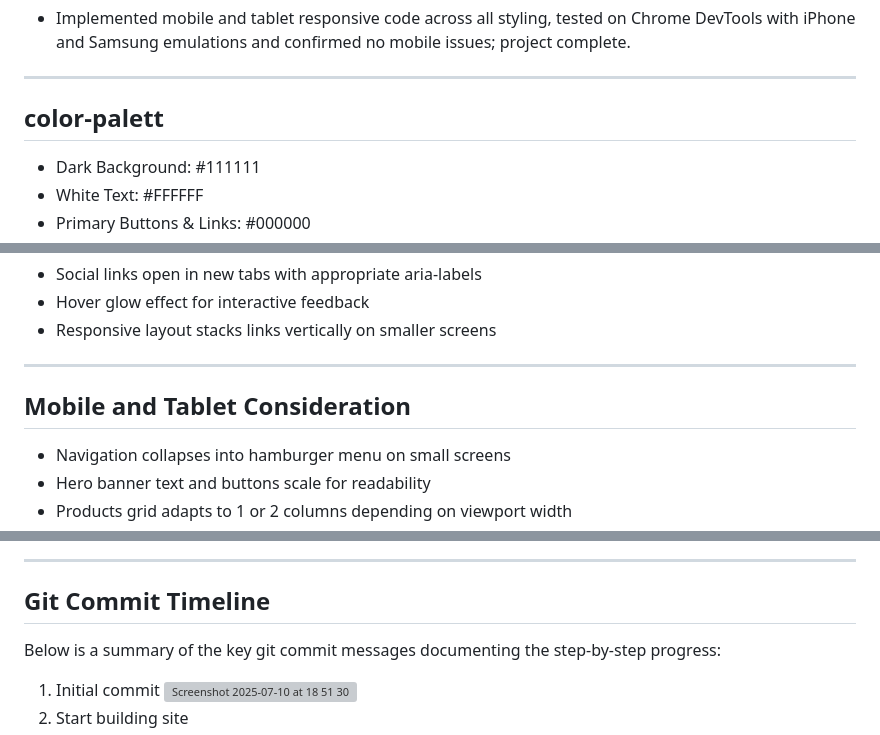
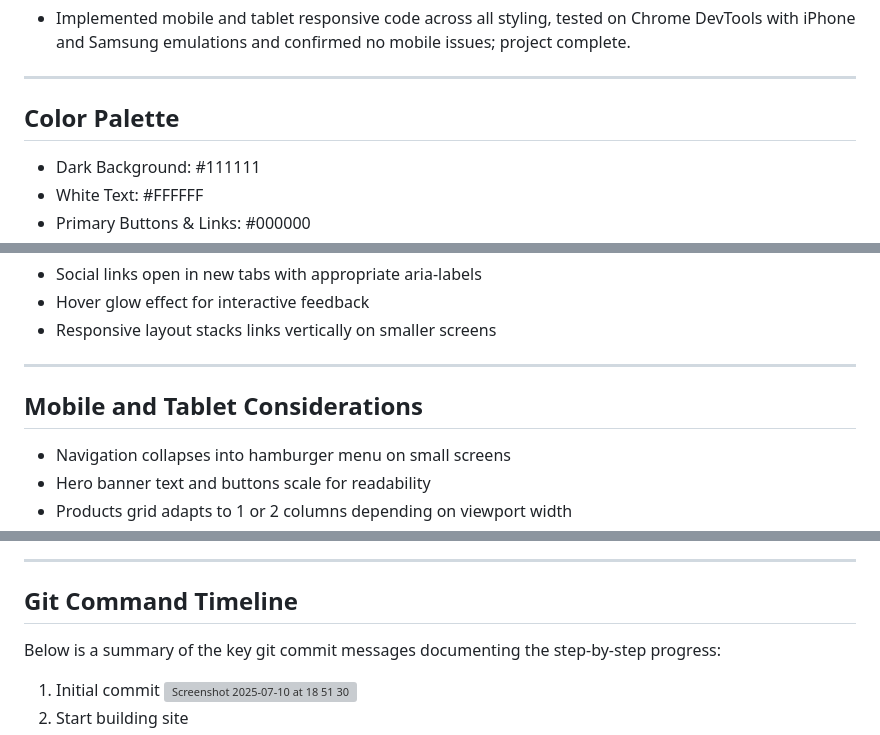
Before and after one commit to thomasfitz24/HTML-Milestone-Project1, a Markdown page: README.md, 3 parts joined by grey strips. Rendered like a GitHub page; grey boxes are pictures that could not be loaded.

```diff
--- a/README.md
+++ b/README.md
@@ -74,7 +74,7 @@ The idea for this project stems from my background in SEO and several months of
 
 ---
 
-## color-palett
+## Color Palette
 
 - Dark Background: #111111
 - White Text: #FFFFFF
@@ -206,7 +206,7 @@ The idea for this project stems from my background in SEO and several months of
 
 ---
 
-## Mobile and Tablet Consideration
+## Mobile and Tablet Considerations
 
 - Navigation collapses into hamburger menu on small screens
 - Hero banner text and buttons scale for readability
@@ -295,7 +295,8 @@ responsive styles implemented and tested on iPhone and Samsung devices with no i
 
 ---
 
-## Git Commit Timeline
+## Git Command Timeline
+
 
 Below is a summary of the key git commit messages documenting the step-by-step progress:
 
```
